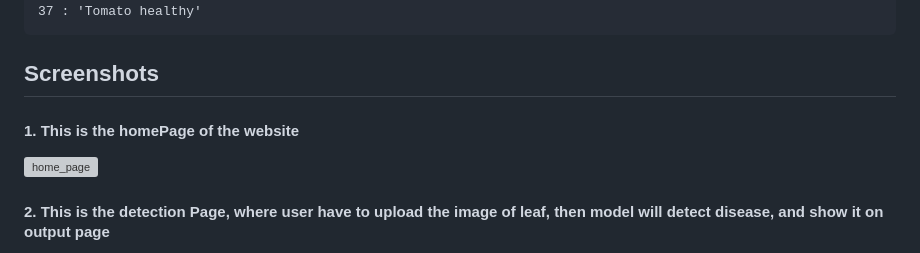
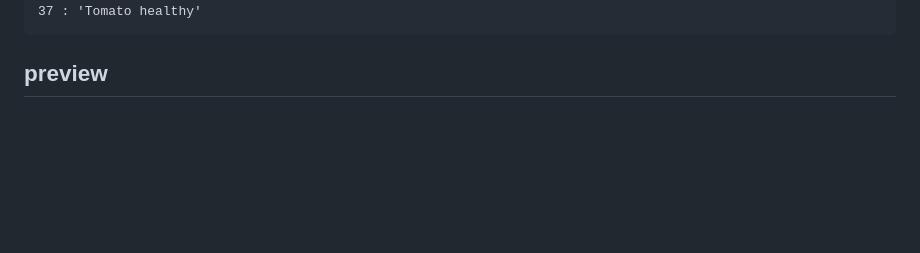
Before and after one commit to Abhi-vish/Leaf-Disease-Detection, a Markdown page: README.md, the part around the change printed below. Drawn GitHub-style; blank space fills up the shorter version; grey boxes are pictures that could not be loaded.

```diff
--- a/README.md
+++ b/README.md
@@ -45,12 +45,7 @@ This dataset contains 87,000 RGB images of healthy and diseased crop leaves cate
 	36 : 'Tomato mosaic virus',
 	37 : 'Tomato healthy'
 
-## Screenshots
-
-#### 1. This is the homePage of the website
-
-![home_page](https://github.com/Abhi-vish/Leaf-Disease-Detection/assets/109618783/ee8acb16-820a-40fe-9764-6c3a6f073a91)
+## preview
 
 
-#### 2. This is the detection Page, where user have to upload the image of leaf, then model will detect disease, and show it on output page
 
```
Also changed, not shown: other parts of README.md (+4 -6 lines).
